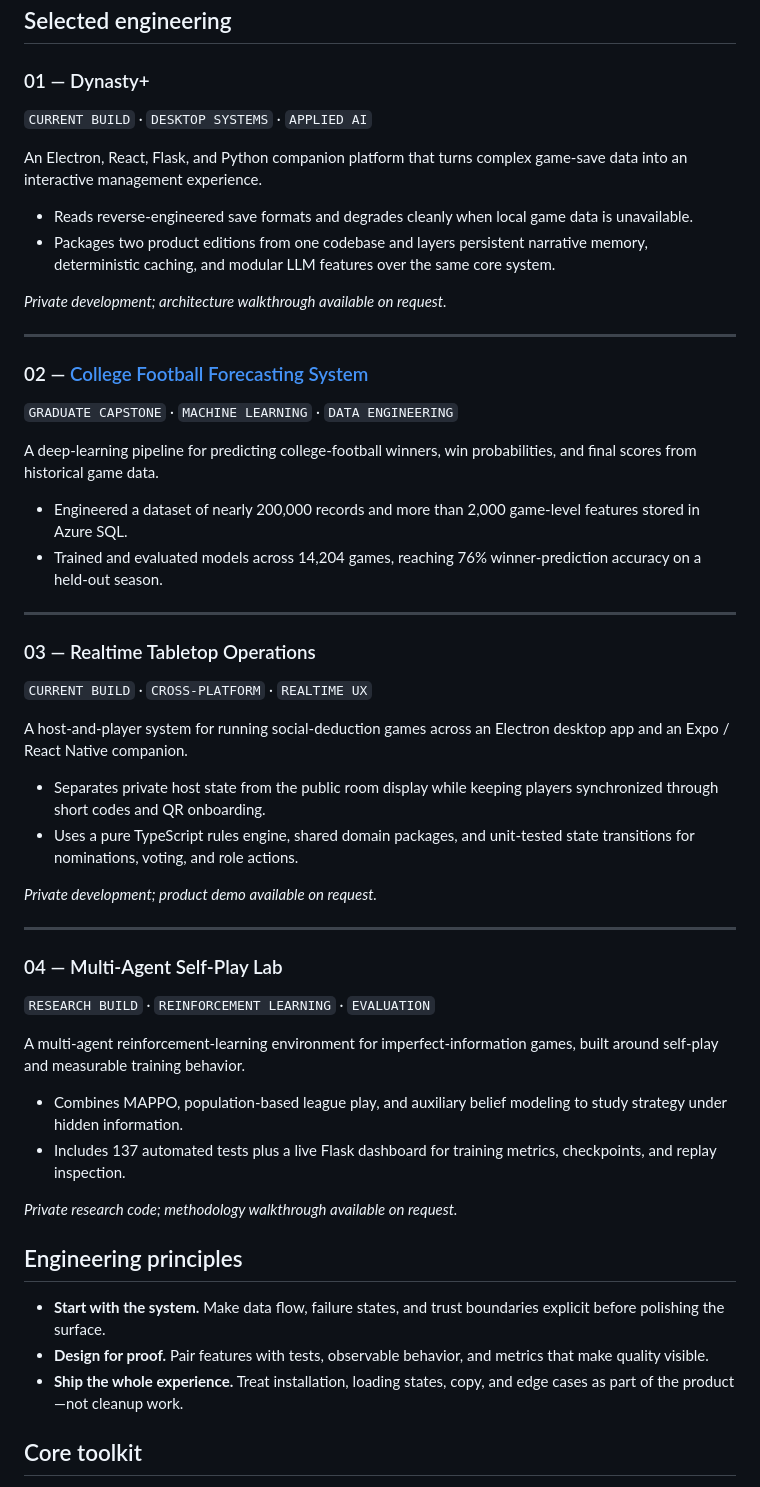
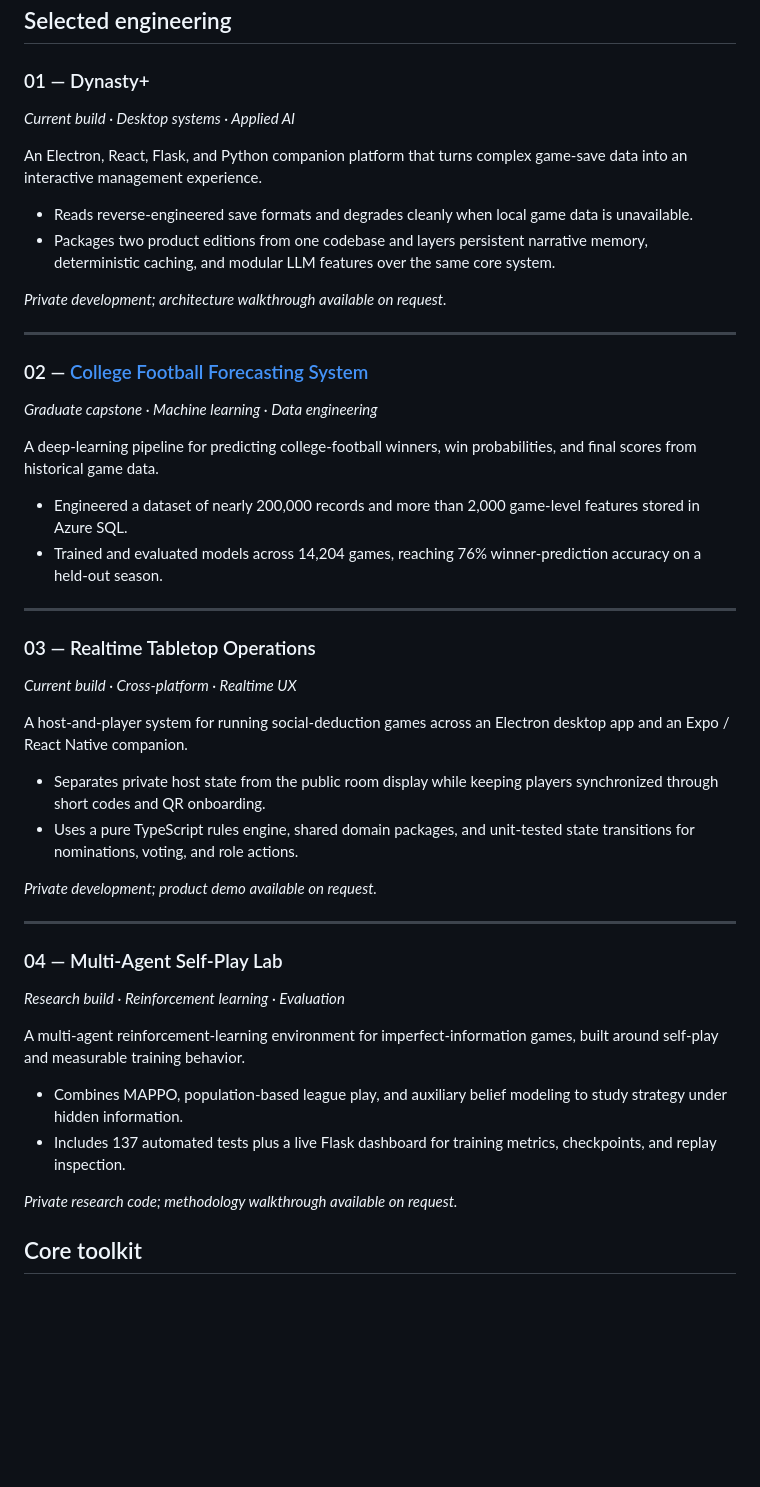
Before and after one commit to noltechas/noltechas, a Markdown page: README.md, the part around the change. Drawn GitHub-style; blank space fills up the shorter version.

Commit message:
Refine profile typography and tone

```diff
--- a/README.md
+++ b/README.md
@@ -21,7 +21,7 @@ I build end-to-end software across web, mobile, desktop, and cloud. I hold an M.
 
 ### 01 — Dynasty+
 
-`CURRENT BUILD` · `DESKTOP SYSTEMS` · `APPLIED AI`
+*Current build · Desktop systems · Applied AI*
 
 An Electron, React, Flask, and Python companion platform that turns complex game-save data into an interactive management experience.
 
@@ -34,7 +34,7 @@ An Electron, React, Flask, and Python companion platform that turns complex game
 
 ### 02 — [College Football Forecasting System](https://github.com/noltechas/CapstoneFPI)
 
-`GRADUATE CAPSTONE` · `MACHINE LEARNING` · `DATA ENGINEERING`
+*Graduate capstone · Machine learning · Data engineering*
 
 A deep-learning pipeline for predicting college-football winners, win probabilities, and final scores from historical game data.
 
@@ -45,7 +45,7 @@ A deep-learning pipeline for predicting college-football winners, win probabilit
 
 ### 03 — Realtime Tabletop Operations
 
-`CURRENT BUILD` · `CROSS-PLATFORM` · `REALTIME UX`
+*Current build · Cross-platform · Realtime UX*
 
 A host-and-player system for running social-deduction games across an Electron desktop app and an Expo / React Native companion.
 
@@ -58,7 +58,7 @@ A host-and-player system for running social-deduction games across an Electron d
 
 ### 04 — Multi-Agent Self-Play Lab
 
-`RESEARCH BUILD` · `REINFORCEMENT LEARNING` · `EVALUATION`
+*Research build · Reinforcement learning · Evaluation*
 
 A multi-agent reinforcement-learning environment for imperfect-information games, built around self-play and measurable training behavior.
 
@@ -67,12 +67,6 @@ A multi-agent reinforcement-learning environment for imperfect-information games
 
 *Private research code; methodology walkthrough available on request.*
 
-## Engineering principles
-
-- **Start with the system.** Make data flow, failure states, and trust boundaries explicit before polishing the surface.
-- **Design for proof.** Pair features with tests, observable behavior, and metrics that make quality visible.
-- **Ship the whole experience.** Treat installation, loading states, copy, and edge cases as part of the product—not cleanup work.
-
 ## Core toolkit
 
 `TypeScript` · `Python` · `C#` · `React` · `React Native` · `Node.js` · `.NET` · `Electron` · `AWS` · `Azure` · `Supabase` · `PyTorch` · `TensorFlow`
```
